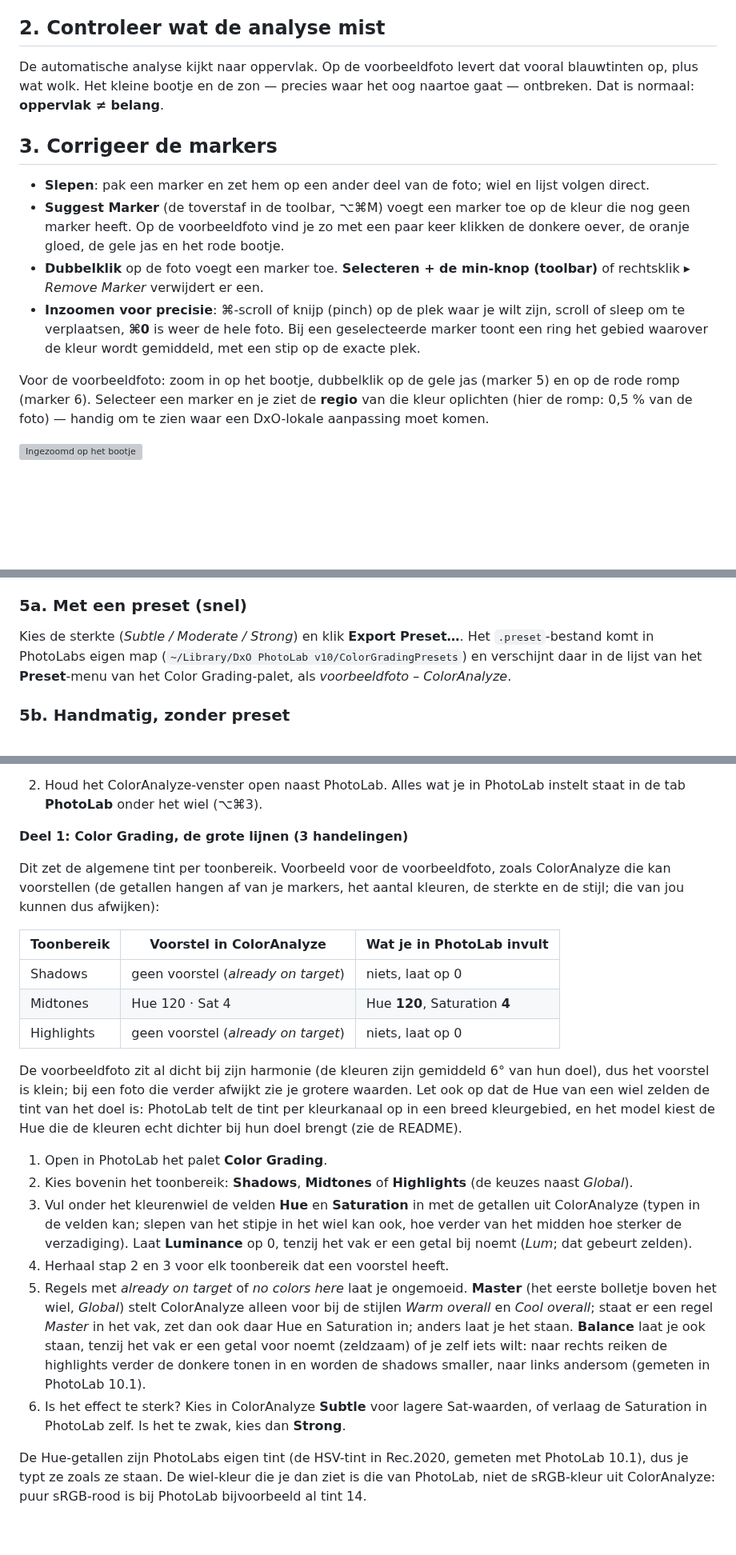
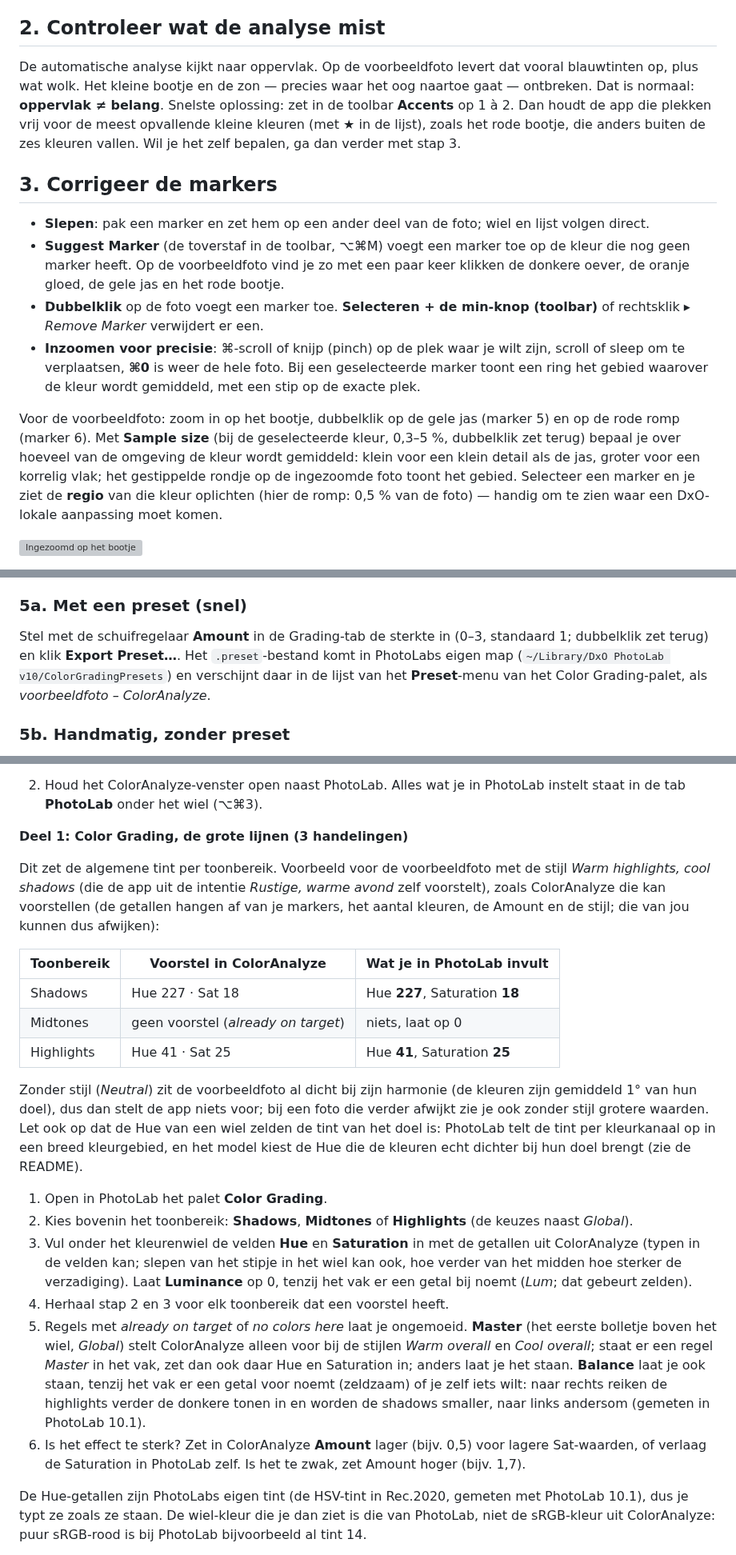
Before and after one commit to hjbout/ColorAnalyze, a Markdown page: docs/TUTORIAL.md, 3 parts joined by grey strips. Shown at 80% size. Rendered like a GitHub page; blank space fills up the shorter version; grey boxes are pictures that could not be loaded.

```diff
--- a/docs/TUTORIAL.md
+++ b/docs/TUTORIAL.md
@@ -16,7 +16,7 @@ Wat je ziet:
 
 ## 2. Controleer wat de analyse mist
 
-De automatische analyse kijkt naar oppervlak. Op de voorbeeldfoto levert dat vooral blauwtinten op, plus wat wolk. Het kleine bootje en de zon — precies waar het oog naartoe gaat — ontbreken. Dat is normaal: **oppervlak ≠ belang**.
+De automatische analyse kijkt naar oppervlak. Op de voorbeeldfoto levert dat vooral blauwtinten op, plus wat wolk. Het kleine bootje en de zon — precies waar het oog naartoe gaat — ontbreken. Dat is normaal: **oppervlak ≠ belang**. Snelste oplossing: zet in de toolbar **Accents** op 1 à 2. Dan houdt de app die plekken vrij voor de meest opvallende kleine kleuren (met ★ in de lijst), zoals het rode bootje, die anders buiten de zes kleuren vallen. Wil je het zelf bepalen, ga dan verder met stap 3.
 
 ## 3. Corrigeer de markers
 
@@ -25,7 +25,7 @@ De automatische analyse kijkt naar oppervlak. Op de voorbeeldfoto levert dat voo
 - **Dubbelklik** op de foto voegt een marker toe. **Selecteren + de min-knop (toolbar)** of rechtsklik ▸ *Remove Marker* verwijdert er een.
 - **Inzoomen voor precisie**: ⌘-scroll of knijp (pinch) op de plek waar je wilt zijn, scroll of sleep om te verplaatsen, **⌘0** is weer de hele foto. Bij een geselecteerde marker toont een ring het gebied waarover de kleur wordt gemiddeld, met een stip op de exacte plek.
 
-Voor de voorbeeldfoto: zoom in op het bootje, dubbelklik op de gele jas (marker 5) en op de rode romp (marker 6). Selecteer een marker en je ziet de **regio** van die kleur oplichten (hier de romp: 0,5 % van de foto) — handig om te zien waar een DxO-lokale aanpassing moet komen.
+Voor de voorbeeldfoto: zoom in op het bootje, dubbelklik op de gele jas (marker 5) en op de rode romp (marker 6). Met **Sample size** (bij de geselecteerde kleur, 0,3–5 %, dubbelklik zet terug) bepaal je over hoeveel van de omgeving de kleur wordt gemiddeld: klein voor een klein detail als de jas, groter voor een korrelig vlak; het gestippelde rondje op de ingezoomde foto toont het gebied. Selecteer een marker en je ziet de **regio** van die kleur oplichten (hier de romp: 0,5 % van de foto) — handig om te zien waar een DxO-lokale aanpassing moet komen.
 
 ![Ingezoomd op het bootje](img/stap2-zoom.png)
 
@@ -50,7 +55,7 @@ De tab **PhotoLab** onder het wiel toont onder **Color Grading** per toonbereik
 
 ### 5a. Met een preset (snel)
 
-Kies de sterkte (*Subtle / Moderate / Strong*) en klik **Export Preset…**. Het `.preset`-bestand komt in PhotoLabs eigen map (`~/Library/DxO PhotoLab v10/ColorGradingPresets`) en verschijnt daar in de lijst van het **Preset**-menu van het Color Grading-palet, als *voorbeeldfoto – ColorAnalyze*.
+Stel met de schuifregelaar **Amount** in de Grading-tab de sterkte in (0–3, standaard 1; dubbelklik zet terug) en klik **Export Preset…**. Het `.preset`-bestand komt in PhotoLabs eigen map (`~/Library/DxO PhotoLab v10/ColorGradingPresets`) en verschijnt daar in de lijst van het **Preset**-menu van het Color Grading-palet, als *voorbeeldfoto – ColorAnalyze*.
 
 ### 5b. Handmatig, zonder preset
 
@@ -65,22 +70,22 @@ Wil je de preset niet gebruiken, of zelf bepalen wat je overneemt? Voer de voors
 
 **Deel 1: Color Grading, de grote lijnen (3 handelingen)**
 
-Dit zet de algemene tint per toonbereik. Voorbeeld voor de voorbeeldfoto, zoals ColorAnalyze die kan voorstellen (de getallen hangen af van je markers, het aantal kleuren, de sterkte en de stijl; die van jou kunnen dus afwijken):
+Dit zet de algemene tint per toonbereik. Voorbeeld voor de voorbeeldfoto met de stijl *Warm highlights, cool shadows* (die de app uit de intentie *Rustige, warme avond* zelf voorstelt), zoals ColorAnalyze die kan voorstellen (de getallen hangen af van je markers, het aantal kleuren, de Amount en de stijl; die van jou kunnen dus afwijken):
 
 | Toonbereik | Voorstel in ColorAnalyze | Wat je in PhotoLab invult |
 |---|---|---|
-| Shadows | geen voorstel (*already on target*) | niets, laat op 0 |
-| Midtones | Hue 120 · Sat 4 | Hue **120**, Saturation **4** |
-| Highlights | geen voorstel (*already on target*) | niets, laat op 0 |
+| Shadows | Hue 227 · Sat 18 | Hue **227**, Saturation **18** |
+| Midtones | geen voorstel (*already on target*) | niets, laat op 0 |
+| Highlights | Hue 41 · Sat 25 | Hue **41**, Saturation **25** |
 
-De voorbeeldfoto zit al dicht bij zijn harmonie (de kleuren zijn gemiddeld 6° van hun doel), dus het voorstel is klein; bij een foto die verder afwijkt zie je grotere waarden. Let ook op dat de Hue van een wiel zelden de tint van het doel is: PhotoLab telt de tint per kleurkanaal op in een breed kleurgebied, en het model kiest de Hue die de kleuren echt dichter bij hun doel brengt (zie de README).
+Zonder stijl (*Neutral*) zit de voorbeeldfoto al dicht bij zijn harmonie (de kleuren zijn gemiddeld 1° van hun doel), dus dan stelt de app niets voor; bij een foto die verder afwijkt zie je ook zonder stijl grotere waarden. Let ook op dat de Hue van een wiel zelden de tint van het doel is: PhotoLab telt de tint per kleurkanaal op in een breed kleurgebied, en het model kiest de Hue die de kleuren echt dichter bij hun doel brengt (zie de README).
 
 1. Open in PhotoLab het palet **Color Grading**.
 2. Kies bovenin het toonbereik: **Shadows**, **Midtones** of **Highlights** (de keuzes naast *Global*).
 3. Vul onder het kleurenwiel de velden **Hue** en **Saturation** in met de getallen uit ColorAnalyze (typen in de velden kan; slepen van het stipje in het wiel kan ook, hoe verder van het midden hoe sterker de verzadiging). Laat **Luminance** op 0, tenzij het vak er een getal bij noemt (*Lum*; dat gebeurt zelden).
 4. Herhaal stap 2 en 3 voor elk toonbereik dat een voorstel heeft.
 5. Regels met *already on target* of *no colors here* laat je ongemoeid. **Master** (het eerste bolletje boven het wiel, *Global*) stelt ColorAnalyze alleen voor bij de stijlen *Warm overall* en *Cool overall*; staat er een regel *Master* in het vak, zet dan ook daar Hue en Saturation in; anders laat je het staan. **Balance** laat je ook staan, tenzij het vak er een getal voor noemt (zeldzaam) of je zelf iets wilt: naar rechts reiken de highlights verder de donkere tonen in en worden de shadows smaller, naar links andersom (gemeten in PhotoLab 10.1).
-6. Is het effect te sterk? Kies in ColorAnalyze **Subtle** voor lagere Sat-waarden, of verlaag de Saturation in PhotoLab zelf. Is het te zwak, kies dan **Strong**.
+6. Is het effect te sterk? Zet in ColorAnalyze **Amount** lager (bijv. 0,5) voor lagere Sat-waarden, of verlaag de Saturation in PhotoLab zelf. Is het te zwak, zet Amount hoger (bijv. 1,7).
 
 De Hue-getallen zijn PhotoLabs eigen tint (de HSV-tint in Rec.2020, gemeten met PhotoLab 10.1), dus je typt ze zoals ze staan. De wiel-kleur die je dan ziet is die van PhotoLab, niet de sRGB-kleur uit ColorAnalyze: puur sRGB-rood is bij PhotoLab bijvoorbeeld al tint 14.
 
```
Also changed, not shown: other parts of docs/TUTORIAL.md (+19 -3 lines), docs/img/stap6-varianten.png (added), 4 other files.
